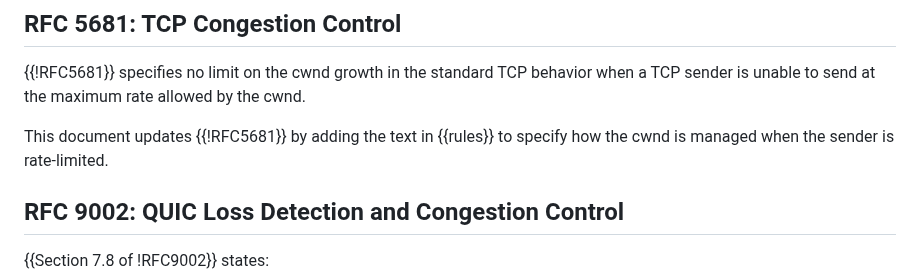
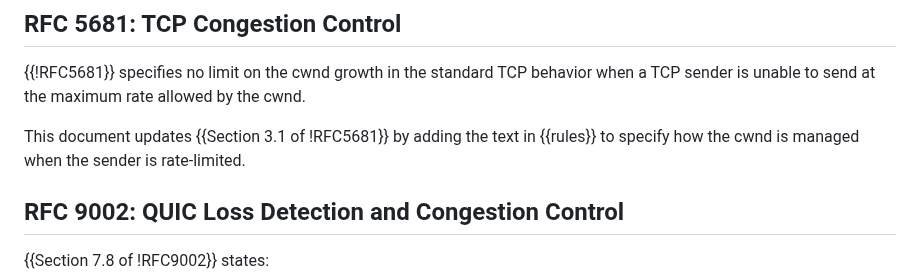
Before and after one commit to ietf-wg-ccwg/draft-ietf-ccwg-ratelimited-increase, a Markdown page: draft-ietf-ccwg-ratelimited-increase.md, the part around the change. Drawn GitHub-style.

Commit message:
Apply suggestions from code review
Co-authored-by: Gorry Fairhurst <gorry@erg.abdn.ac.uk>

```diff
--- a/draft-ietf-ccwg-ratelimited-increase.md
+++ b/draft-ietf-ccwg-ratelimited-increase.md
@@ -188,7 +188,7 @@ This document updates {{Section 5.1 of !RFC4341}} by adding the text in {{rules}
 {{!RFC5681}} specifies no limit on the cwnd growth in the standard TCP behavior
 when a TCP sender is unable to send at the maximum rate allowed by the cwnd.
 
-This document updates {{!RFC5681}} by adding the text in {{rules}} to specify how the cwnd is managed when the sender is rate-limited.
+This document updates {{Section 3.1 of !RFC5681}} by adding the text in {{rules}} to specify how the cwnd is managed when the sender is rate-limited.
 
 
 ## RFC 9002: QUIC Loss Detection and Congestion Control
```
